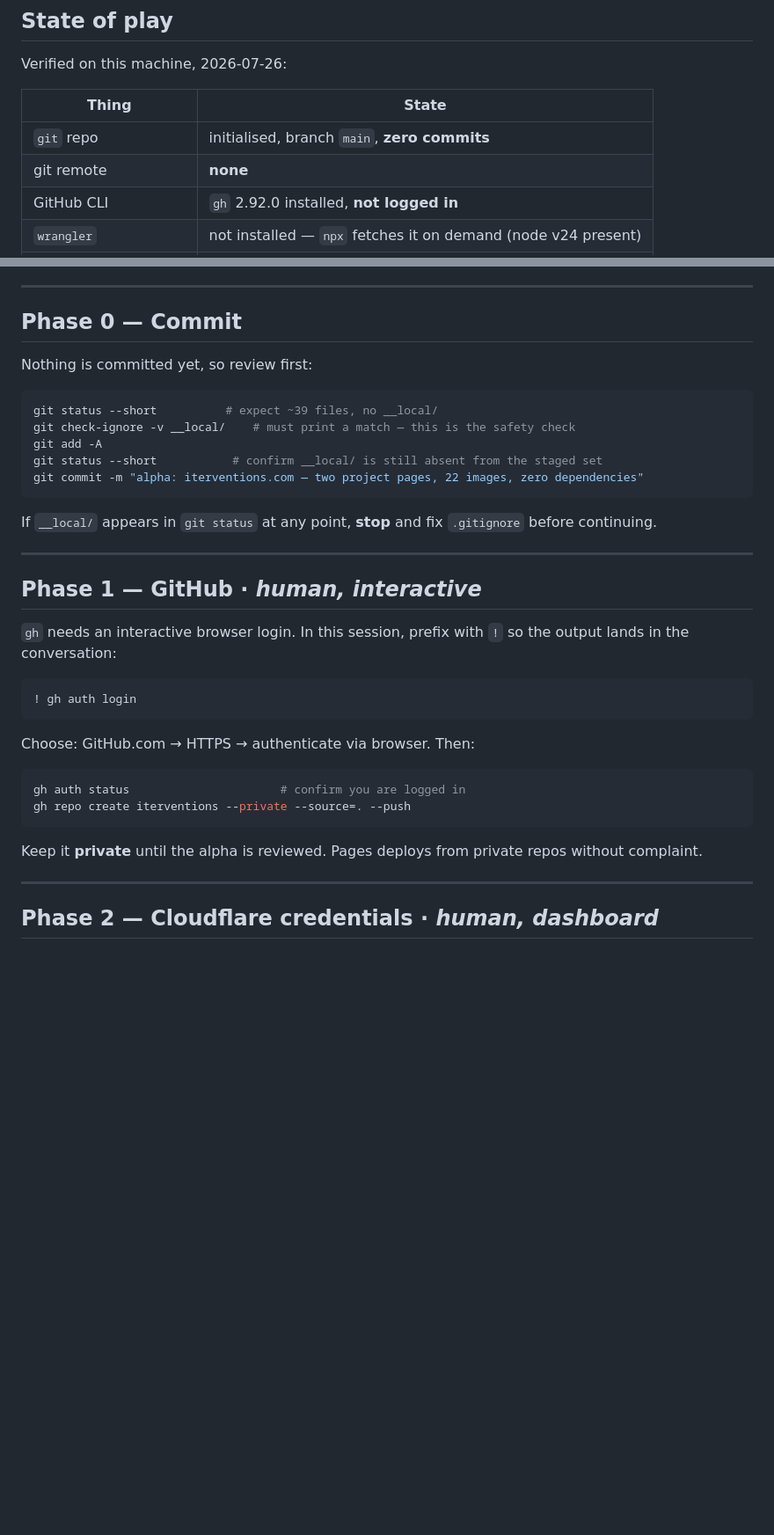
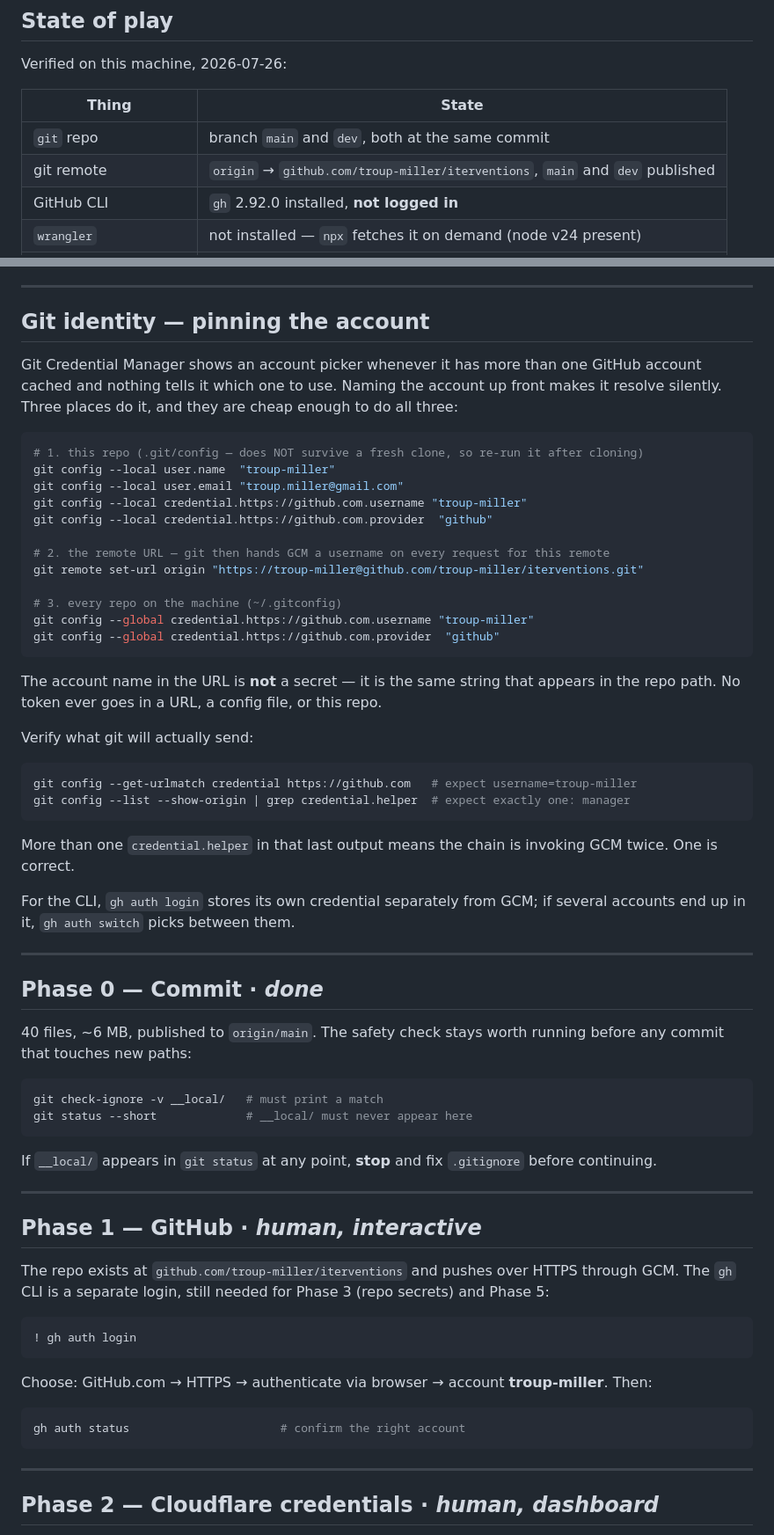
Before and after one commit to troup-miller/iterventions, a Markdown page: DEPLOY.md, 2 parts joined by grey strips. Shown at 88% size. GitHub-like rendering; blank space fills up the shorter version.

Commit message:
docs: pin the GitHub account, record the branching model
DEPLOY.md: the state-of-play table said "zero commits, no remote", which
stopped being true. Adds a Git identity section — GCM shows an account
picker when nothing names the account, so pin it in .git/config, in the
remote URL, and globally. .git/config does not survive a clone, which is
the reason this is written down at all.

CLAUDE.md: main is production and PR-only, dev is integration, feature
branches cut from dev and merge back with a merge commit. Also notes that
deploy.yml runs on pull_request, so PRs go red until the Cloudflare
secrets exist — that failure is expected, not a broken site.

Co-Authored-By: Claude Opus 5 (1M context) <noreply@anthropic.com>

````diff
--- a/DEPLOY.md
+++ b/DEPLOY.md
@@ -13,8 +13,8 @@ Verified on this machine, 2026-07-26:
 
 | Thing | State |
 |---|---|
-| `git` repo | initialised, branch `main`, **zero commits** |
-| git remote | **none** |
+| `git` repo | branch `main` and `dev`, both at the same commit |
+| git remote | `origin` → `github.com/troup-miller/iterventions`, `main` and `dev` published |
 | GitHub CLI | `gh` 2.92.0 installed, **not logged in** |
 | `wrangler` | not installed — `npx` fetches it on demand (node v24 present) |
 | Cloudflare account ID | not yet recorded |
@@ -41,16 +41,53 @@ physically cannot contain `__local/`.
 
 ---
 
-## Phase 0 — Commit
+## Git identity — pinning the account
 
-Nothing is committed yet, so review first:
+Git Credential Manager shows an account picker whenever it has more than one GitHub
+account cached and nothing tells it which one to use. Naming the account up front makes it
+resolve silently. Three places do it, and they are cheap enough to do all three:
 
 ```bash
-git status --short          # expect ~39 files, no __local/
-git check-ignore -v __local/    # must print a match — this is the safety check
-git add -A
-git status --short           # confirm __local/ is still absent from the staged set
-git commit -m "alpha: iterventions.com — two project pages, 22 images, zero dependencies"
+# 1. this repo (.git/config — does NOT survive a fresh clone, so re-run it after cloning)
+git config --local user.name  "troup-miller"
+git config --local user.email "troup.miller@gmail.com"
+git config --local credential.https://github.com.username "troup-miller"
+git config --local credential.https://github.com.provider  "github"
+
+# 2. the remote URL — git then hands GCM a username on every request for this remote
+git remote set-url origin "https://troup-miller@github.com/troup-miller/iterventions.git"
+
+# 3. every repo on the machine (~/.gitconfig)
+git config --global credential.https://github.com.username "troup-miller"
+git config --global credential.https://github.com.provider  "github"
+```
+
+The account name in the URL is **not** a secret — it is the same string that appears in the
+repo path. No token ever goes in a URL, a config file, or this repo.
+
+Verify what git will actually send:
+
+```bash
+git config --get-urlmatch credential https://github.com   # expect username=troup-miller
+git config --list --show-origin | grep credential.helper  # expect exactly one: manager
+```
+
+More than one `credential.helper` in that last output means the chain is invoking GCM twice.
+One is correct.
+
+For the CLI, `gh auth login` stores its own credential separately from GCM; if several
+accounts end up in it, `gh auth switch` picks between them.
+
+---
+
+## Phase 0 — Commit  · *done*
+
+40 files, ~6 MB, published to `origin/main`. The safety check stays worth running before any
+commit that touches new paths:
+
+```bash
+git check-ignore -v __local/   # must print a match
+git status --short             # __local/ must never appear here
 ```
 
 If `__local/` appears in `git status` at any point, **stop** and fix `.gitignore` before continuing.
@@ -59,21 +96,18 @@ If `__local/` appears in `git status` at any point, **stop** and fix `.gitignore
 
 ## Phase 1 — GitHub  · *human, interactive*
 
-`gh` needs an interactive browser login. In this session, prefix with `!` so the output lands in the
-conversation:
+The repo exists at `github.com/troup-miller/iterventions` and pushes over HTTPS through GCM.
+The `gh` CLI is a separate login, still needed for Phase 3 (repo secrets) and Phase 5:
 
 ```
 ! gh auth login
 ```
 
-Choose: GitHub.com → HTTPS → authenticate via browser. Then:
+Choose: GitHub.com → HTTPS → authenticate via browser → account **troup-miller**. Then:
 
 ```bash
-gh auth status                      # confirm you are logged in
-gh repo create iterventions --private --source=. --push
+gh auth status                      # confirm the right account
 ```
-
-Keep it **private** until the alpha is reviewed. Pages deploys from private repos without complaint.
 
 ---
 
````
Also changed, not shown: CLAUDE.md (+19 -0 lines).
